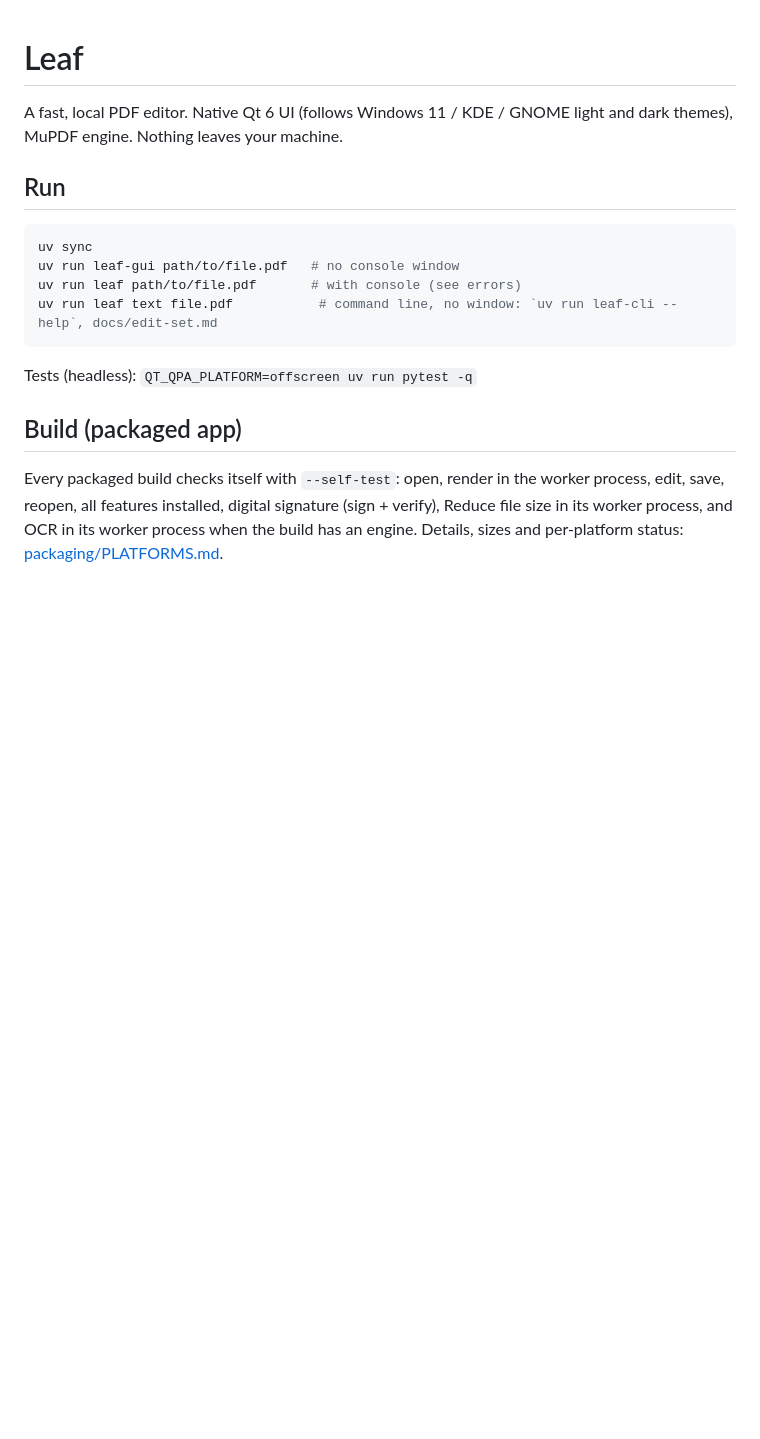
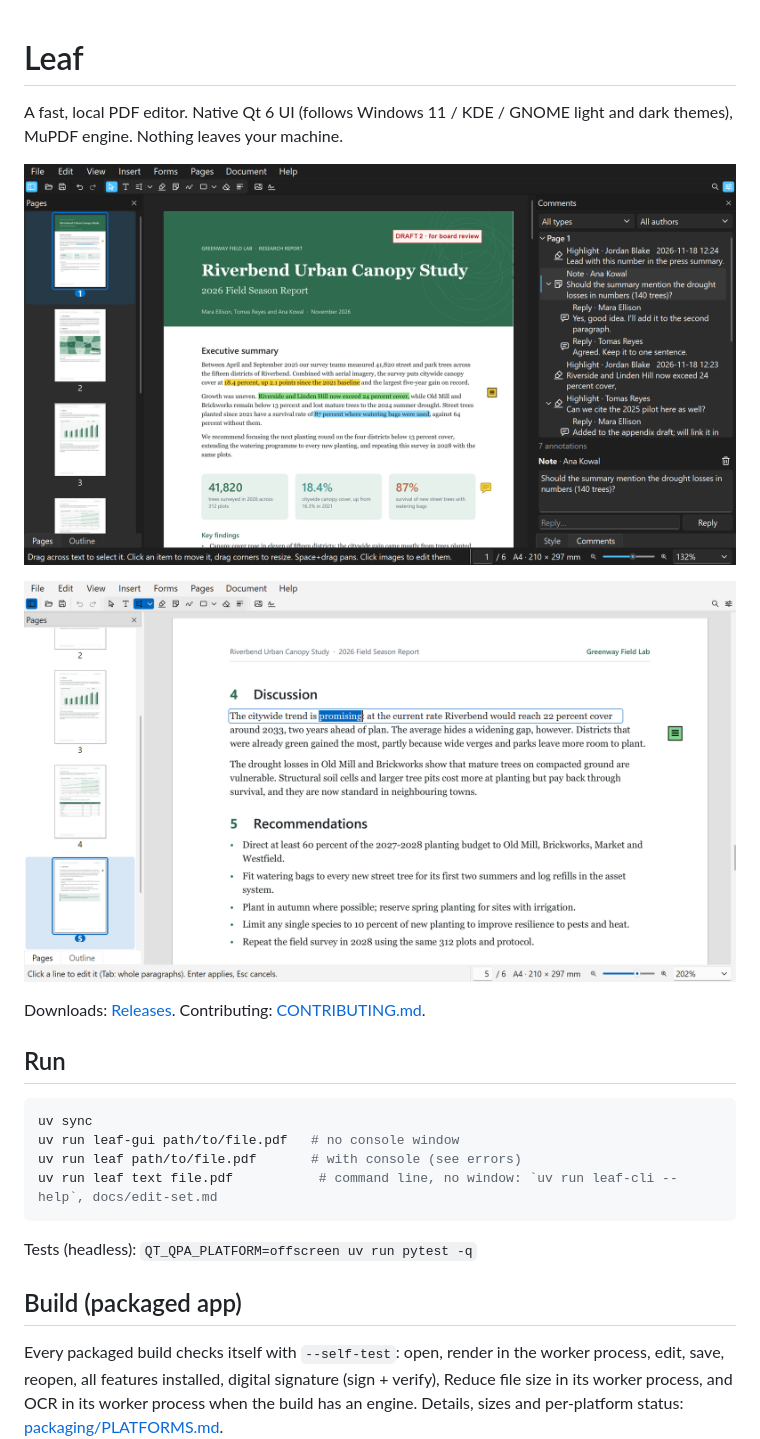
Before and after one commit to jagritvats/Leaf-PDF-Viewer, a Markdown page: README.md, the part around the change. Rendered like a GitHub page; pictures changed too: docs/screenshots/annotate-dark.png (added), docs/screenshots/edit-text-light.png (added); blank space fills up the shorter version.

Commit message:
Add screenshots to the README and a contributing guide

```diff
--- a/README.md
+++ b/README.md
@@ -1,6 +1,12 @@
 # Leaf
 
 A fast, local PDF editor. Native Qt 6 UI (follows Windows 11 / KDE / GNOME light and dark themes), MuPDF engine. Nothing leaves your machine.
+
+![Leaf in dark mode: a report with highlights and a comment thread](docs/screenshots/annotate-dark.png)
+
+![Editing existing text in place, light mode](docs/screenshots/edit-text-light.png)
+
+Downloads: [Releases](https://github.com/jagritvats/Leaf-PDF-Viewer/releases). Contributing: [CONTRIBUTING.md](CONTRIBUTING.md).
 
 ## Run
 
```
Also changed, not shown: CONTRIBUTING.md (added, +64 -0 lines).
